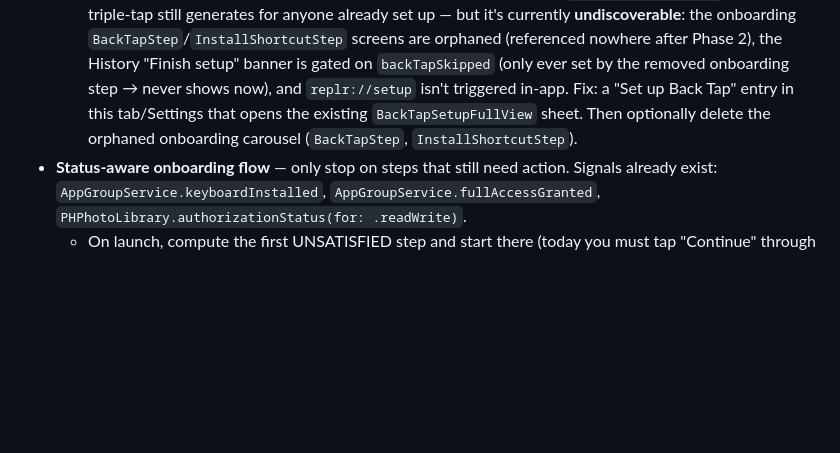
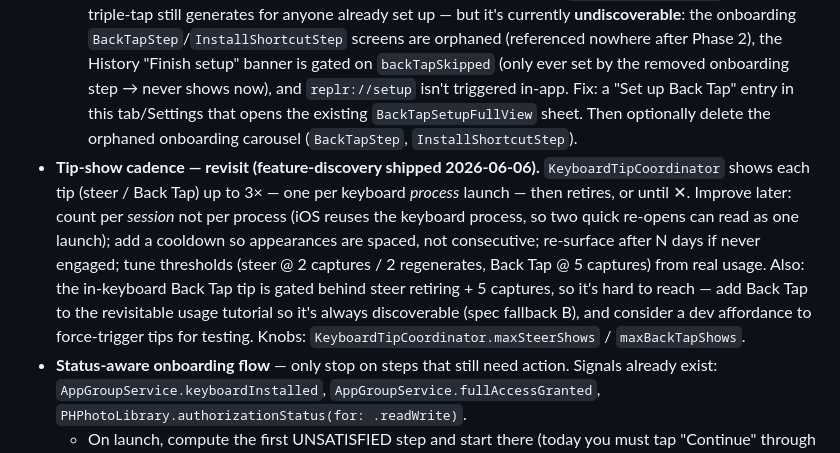
Before and after one commit to ihsansengun/Replr-Keyboard, a Markdown page: TODO.md, the part around the change. Rendered like a GitHub page; blank space fills up the shorter version.

Commit message:
docs: TODO to revisit keyboard tip-show cadence + Back Tap discoverability

```diff
--- a/TODO.md
+++ b/TODO.md
@@ -10,6 +10,7 @@ State: `main` @ 2026-06-04. Screenshot-capture **Phase 1 + Phase 2 shipped**. Re
 
 - **Tips & Guidance tab (NEW — planned)** — a dedicated section/tab in the app collecting *all* guidance in one place, instead of cluttering onboarding: how screenshot capture works, the iOS-26 Full-Screen Previews toggle, tones/memory tips, and **Back Tap setup**. Optional/advanced guidance lives here.
   - **Back Tap discoverability (move into this tab).** Mechanism is intact — `GenerateReplyIntent` works, triple-tap still generates for anyone already set up — but it's currently **undiscoverable**: the onboarding `BackTapStep`/`InstallShortcutStep` screens are orphaned (referenced nowhere after Phase 2), the History "Finish setup" banner is gated on `backTapSkipped` (only ever set by the removed onboarding step → never shows now), and `replr://setup` isn't triggered in-app. Fix: a "Set up Back Tap" entry in this tab/Settings that opens the existing `BackTapSetupFullView` sheet. Then optionally delete the orphaned onboarding carousel (`BackTapStep`, `InstallShortcutStep`).
+- **Tip-show cadence — revisit (feature-discovery shipped 2026-06-06).** `KeyboardTipCoordinator` shows each tip (steer / Back Tap) up to 3× — one per keyboard *process* launch — then retires, or until ✕. Improve later: count per *session* not per process (iOS reuses the keyboard process, so two quick re-opens can read as one launch); add a cooldown so appearances are spaced, not consecutive; re-surface after N days if never engaged; tune thresholds (steer @ 2 captures / 2 regenerates, Back Tap @ 5 captures) from real usage. Also: the in-keyboard Back Tap tip is gated behind steer retiring + 5 captures, so it's hard to reach — add Back Tap to the revisitable usage tutorial so it's always discoverable (spec fallback B), and consider a dev affordance to force-trigger tips for testing. Knobs: `KeyboardTipCoordinator.maxSteerShows` / `maxBackTapShows`.
 - **Status-aware onboarding flow** — only stop on steps that still need action. Signals already exist: `AppGroupService.keyboardInstalled`, `AppGroupService.fullAccessGranted`, `PHPhotoLibrary.authorizationStatus(for: .readWrite)`.
   - On launch, compute the first UNSATISFIED step and start there (today you must tap "Continue" through already-✓ steps).
   - Auto-advance any step already satisfied on entry. (Currently AddKeyboard/FullAccess only auto-advance when the permission flips *during* the step; PhotosPermissionStep always waits for a tap.)
```
